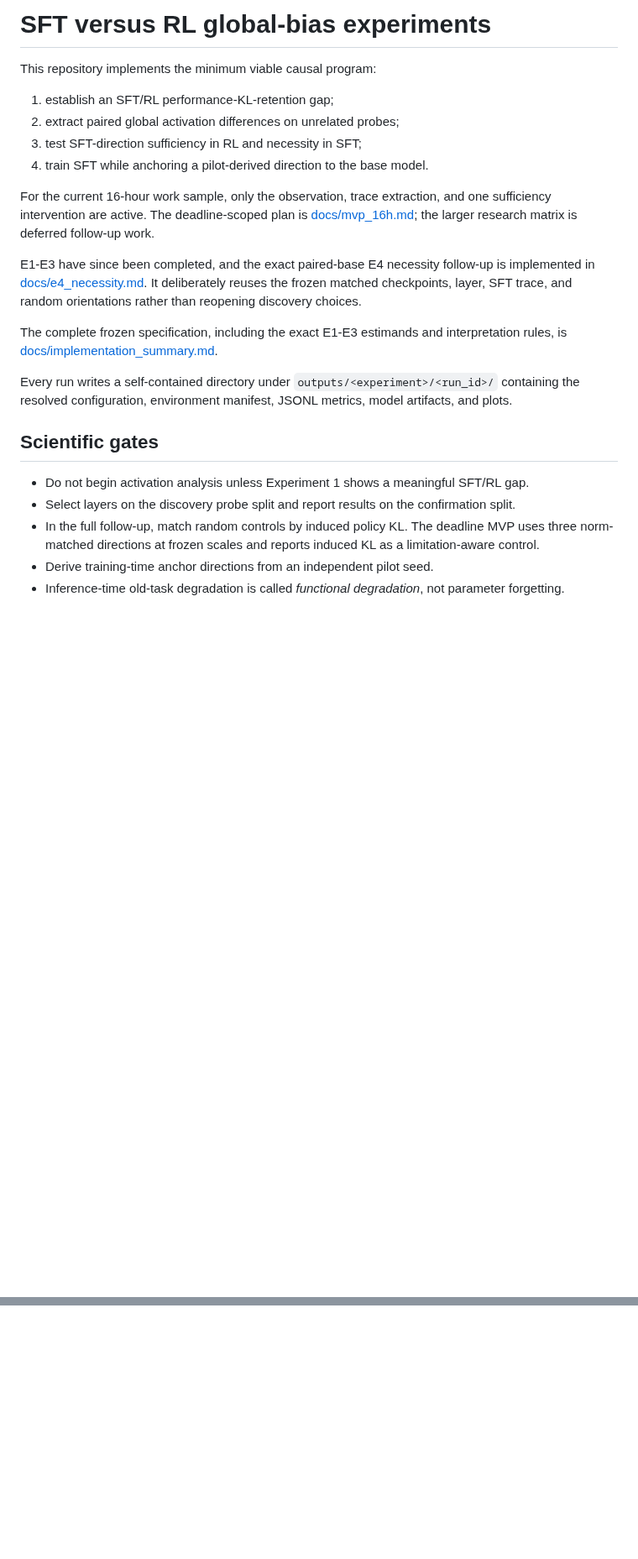
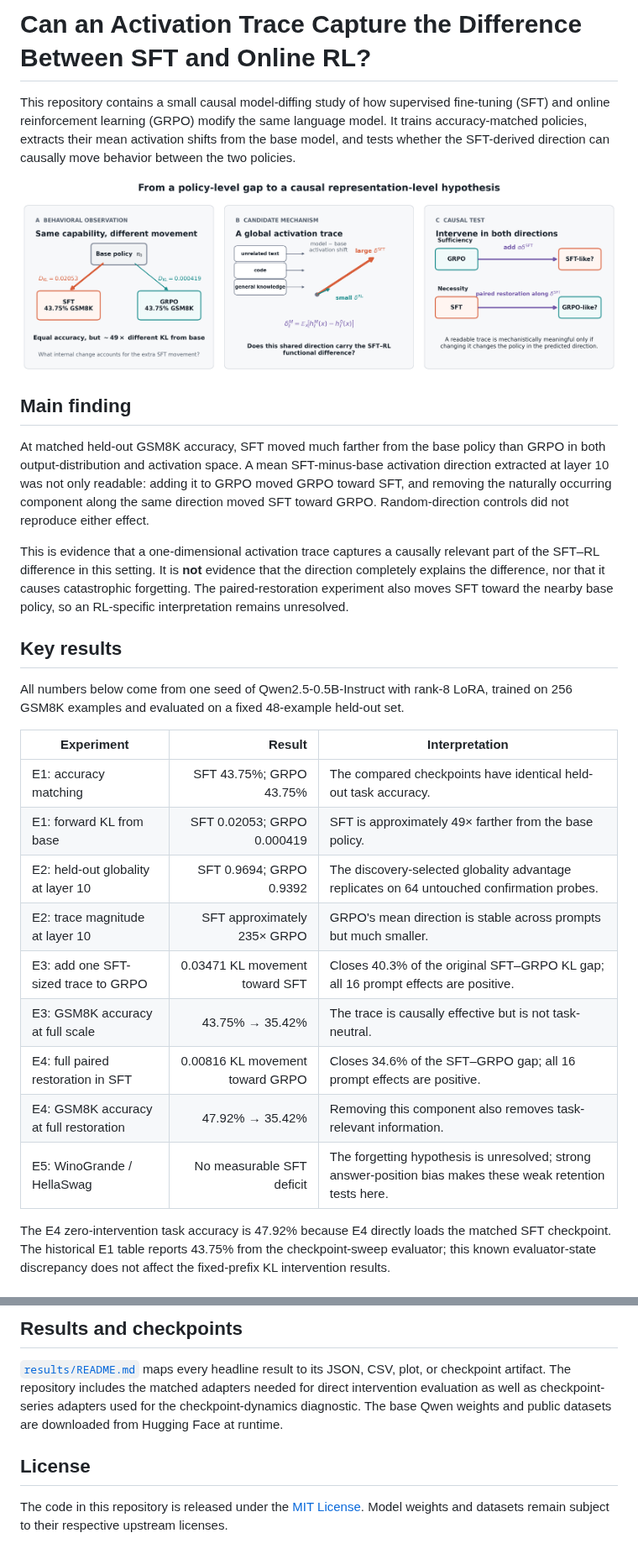
Before and after one commit to aupc2061/sft_rl_intervention, a Markdown page: README.md, 2 parts joined by grey strips. Shown at 84% size. Drawn GitHub-style; pictures changed too: docs/assets/method_overview.png (added); blank space fills up the shorter version.

```diff
--- a/README.md
+++ b/README.md
@@ -1,31 +1,43 @@
-# SFT versus RL global-bias experiments
+# Can an Activation Trace Capture the Difference Between SFT and Online RL?
 
-This repository implements the minimum viable causal program:
+This repository contains a small causal model-diffing study of how supervised fine-tuning (SFT)
+and online reinforcement learning (GRPO) modify the same language model. It trains
+accuracy-matched policies, extracts their mean activation shifts from the base model, and tests
+whether the SFT-derived direction can causally move behavior between the two policies.
 
-1. establish an SFT/RL performance-KL-retention gap;
-2. extract paired global activation differences on unrelated probes;
-3. test SFT-direction sufficiency in RL and necessity in SFT;
-4. train SFT while anchoring a pilot-derived direction to the base model.
+![Overview of the experimental program](docs/assets/method_overview.png)
 
-For the current 16-hour work sample, only the observation, trace extraction, and one sufficiency
-intervention are active. The deadline-scoped plan is [docs/mvp_16h.md](docs/mvp_16h.md); the larger
-research matrix is deferred follow-up work.
+## Main finding
 
-E1-E3 have since been completed, and the exact paired-base E4 necessity follow-up is implemented in
-[docs/e4_necessity.md](docs/e4_necessity.md). It deliberately reuses the frozen matched checkpoints,
-layer, SFT trace, and random orientations rather than reopening discovery choices.
+At matched held-out GSM8K accuracy, SFT moved much farther from the base policy than GRPO in both
+output-distribution and activation space. A mean SFT-minus-base activation direction extracted at
+layer 10 was not only readable: adding it to GRPO moved GRPO toward SFT, and removing the naturally
+occurring component along the same direction moved SFT toward GRPO. Random-direction controls did
+not reproduce either effect.
 
-The complete frozen specification, including the exact E1-E3 estimands and interpretation rules,
-is [docs/implementation_summary.md](docs/implementation_summary.md).
+This is evidence that a one-dimensional activation trace captures a causally relevant part of the
+SFT–RL difference in this setting. It is **not** evidence that the direction completely explains
+the difference, nor that it causes catastrophic forgetting. The paired-restoration experiment
+also moves SFT toward the nearby base policy, so an RL-specific interpretation remains unresolved.
 
-Every run writes a self-contained directory under `outputs/<experiment>/<run_id>/` containing
-the resolved configuration, environment manifest, JSONL metrics, model artifacts, and plots.
+## Key results
 
-## Scientific gates
+All numbers below come from one seed of Qwen2.5-0.5B-Instruct with rank-8 LoRA, trained on 256
+GSM8K examples and evaluated on a fixed 48-example held-out set.
 
-- Do not begin activation analysis unless Experiment 1 shows a meaningful SFT/RL gap.
-- Select layers on the discovery probe split and report results on the confirmation split.
-- In the full follow-up, match random controls by induced policy KL. The deadline MVP uses three
-  norm-matched directions at frozen scales and reports induced KL as a limitation-aware control.
-- Derive training-time anchor directions from an independent pilot seed.
-- Inference-time old-task degradation is called *functional degradation*, not parameter forgetting.
+| Experiment | Result | Interpretation |
+|---|---:|---|
+| E1: accuracy matching | SFT 43.75%; GRPO 43.75% | The compared checkpoints have identical held-out task accuracy. |
+| E1: forward KL from base | SFT 0.02053; GRPO 0.000419 | SFT is approximately 49× farther from the base policy. |
+| E2: held-out globality at layer 10 | SFT 0.9694; GRPO 0.9392 | The discovery-selected globality advantage replicates on 64 untouched confirmation probes. |
+| E2: trace magnitude at layer 10 | SFT approximately 235× GRPO | GRPO's mean direction is stable across prompts but much smaller. |
+| E3: add one SFT-sized trace to GRPO | 0.03471 KL movement toward SFT | Closes 40.3% of the original SFT–GRPO KL gap; all 16 prompt effects are positive. |
+| E3: GSM8K accuracy at full scale | 43.75% → 35.42% | The trace is causally effective but is not task-neutral. |
+| E4: full paired restoration in SFT | 0.00816 KL movement toward GRPO | Closes 34.6% of the SFT–GRPO gap; all 16 prompt effects are positive. |
+| E4: GSM8K accuracy at full restoration | 47.92% → 35.42% | Removing this component also removes task-relevant information. |
+| E5: WinoGrande / HellaSwag | No measurable SFT deficit | The forgetting hypothesis is unresolved; strong answer-position bias makes these weak retention tests here. |
+
+The E4 zero-intervention task accuracy is 47.92% because E4 directly loads the matched SFT
+checkpoint. The historical E1 table reports 43.75% from the checkpoint-sweep evaluator; this
+known evaluator-state discrepancy does not affect the fixed-prefix KL intervention results.
+
@@ -123,0 +220,11 @@ uses exactly one seed and must not be expanded during the sprint.
+## Results and checkpoints
+
+[`results/README.md`](results/README.md) maps every headline result to its JSON, CSV, plot, or
+checkpoint artifact. The repository includes the matched adapters needed for direct intervention
+evaluation as well as checkpoint-series adapters used for the checkpoint-dynamics diagnostic.
+The base Qwen weights and public datasets are downloaded from Hugging Face at runtime.
+
+## License
+
+The code in this repository is released under the [MIT License](LICENSE). Model weights and
+datasets remain subject to their respective upstream licenses.
```
Also changed, not shown: other parts of README.md (+148 -64 lines), results/README.md (added, +50 -0 lines), docs/assets/e2_trace_geometry.png (added), docs/assets/e3_sufficiency.png (added), docs/assets/e4_necessity.png (added), 3 other files.
